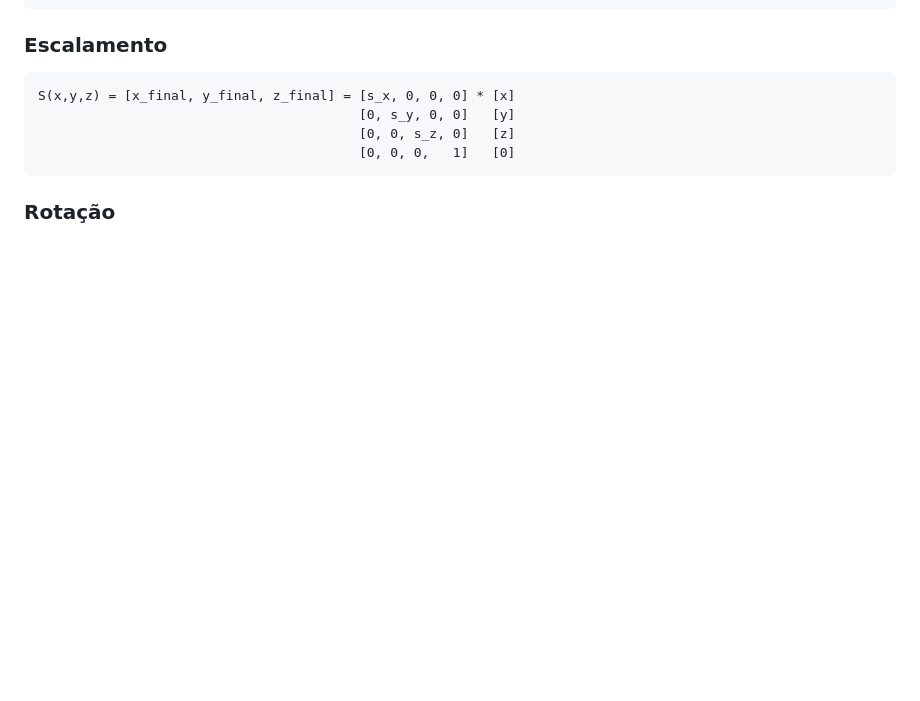
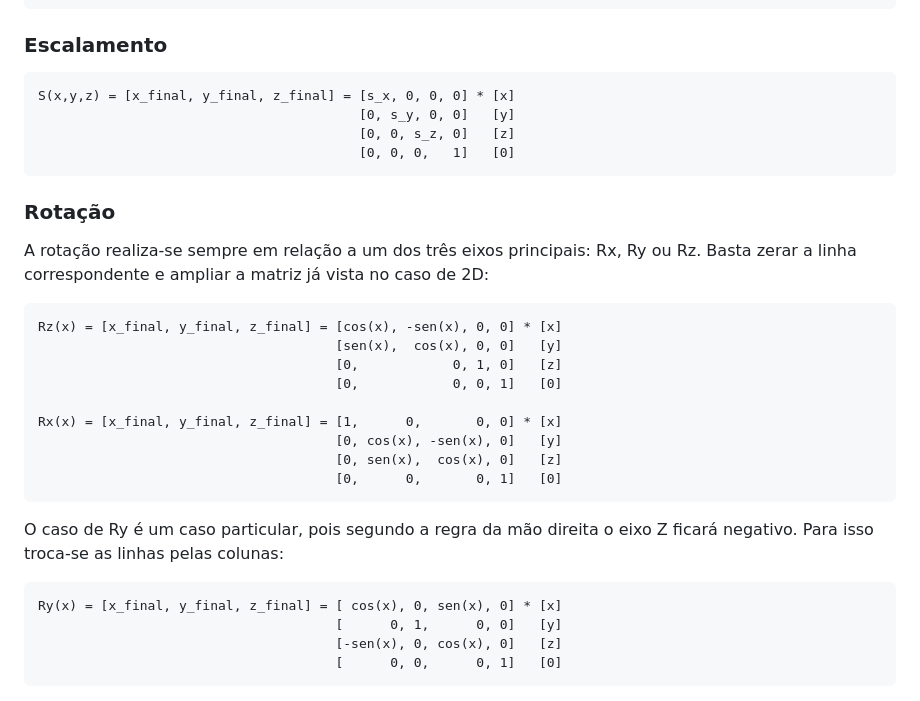
Before and after one commit to Fabio-A-Sa/Y3S2-ComputacaoGrafica, a Markdown page: Notes/1 - Transformações Gráficas.md, the part around the change. Drawn GitHub-style; blank space fills up the shorter version.

Commit message:
rotação em 3d

````diff
--- a/Notes/1 - Transformações Gráficas.md
+++ b/Notes/1 - Transformações Gráficas.md
@@ -100,3 +100,26 @@ S(x,y,z) = [x_final, y_final, z_final] = [s_x, 0, 0, 0] * [x]
 ```
 
 ### Rotação
+
+A rotação realiza-se sempre em relação a um dos três eixos principais: Rx, Ry ou Rz. Basta zerar a linha correspondente e ampliar a matriz já vista no caso de 2D:
+
+```note
+Rz(x) = [x_final, y_final, z_final] = [cos(x), -sen(x), 0, 0] * [x]
+                                      [sen(x),  cos(x), 0, 0]   [y]
+                                      [0,            0, 1, 0]   [z]
+                                      [0,            0, 0, 1]   [0]
+
+Rx(x) = [x_final, y_final, z_final] = [1,      0,       0, 0] * [x]
+                                      [0, cos(x), -sen(x), 0]   [y]
+                                      [0, sen(x),  cos(x), 0]   [z]
+                                      [0,      0,       0, 1]   [0]
+```
+
+O caso de Ry é um caso particular, pois segundo a regra da mão direita o eixo Z ficará negativo. Para isso troca-se as linhas pelas colunas:
+
+```note
+Ry(x) = [x_final, y_final, z_final] = [ cos(x), 0, sen(x), 0] * [x]
+                                      [      0, 1,      0, 0]   [y]
+                                      [-sen(x), 0, cos(x), 0]   [z]
+                                      [      0, 0,      0, 1]   [0]
+```
````
